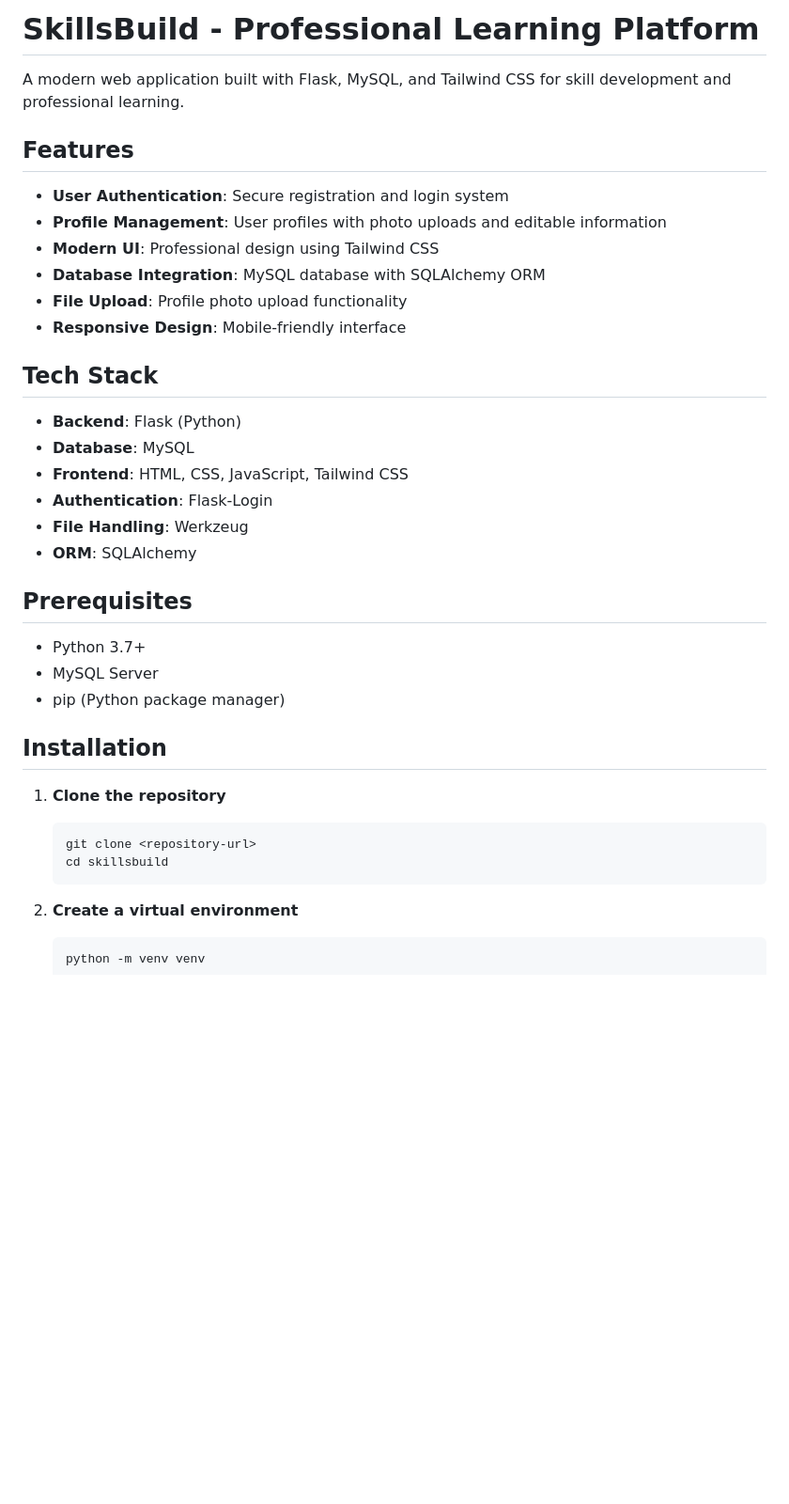
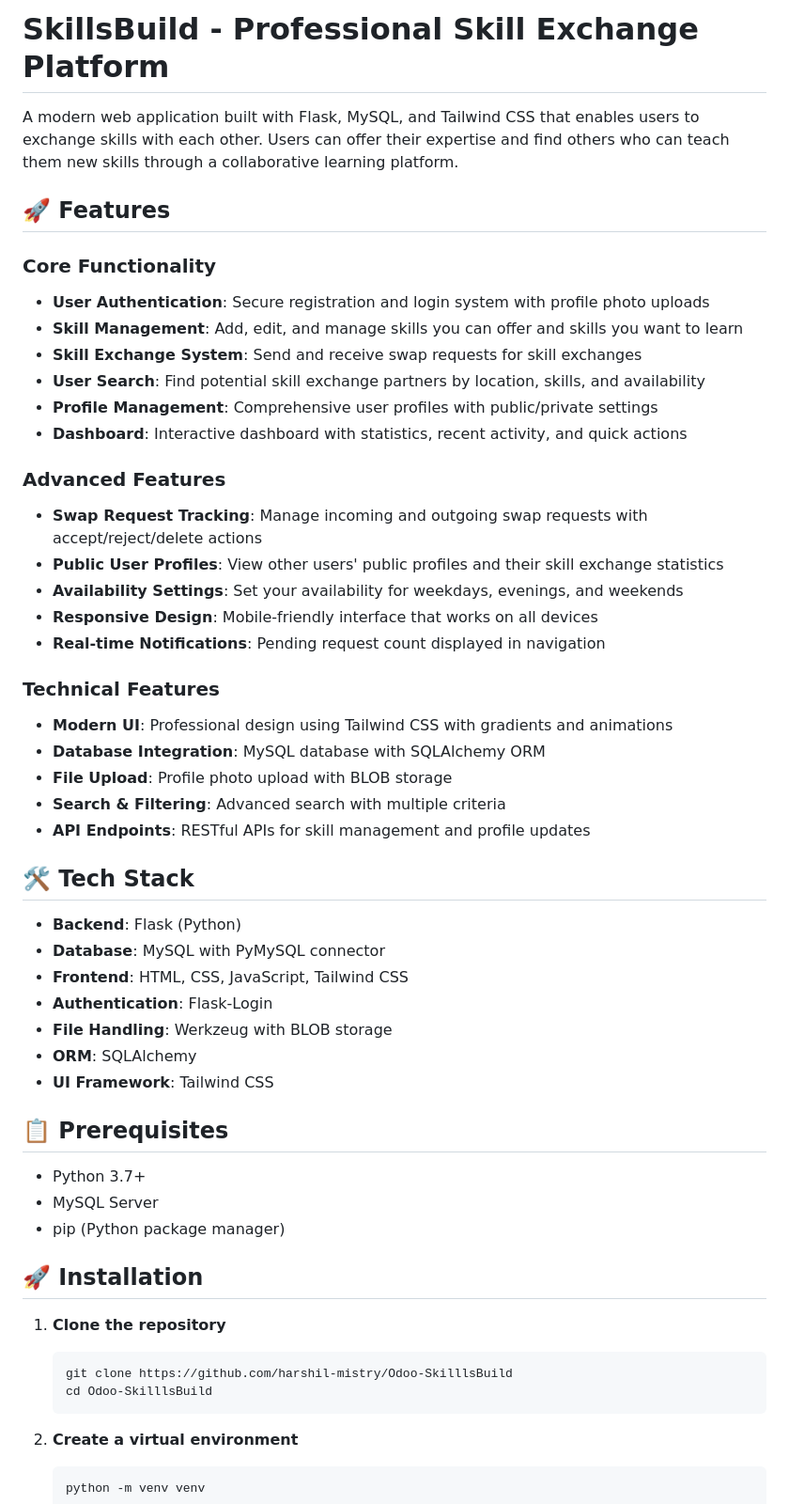
Before and after one commit to harshil-mistry/Odoo-SkilllsBuild, a Markdown page: README.md, the part around one of its changes. Shown at 94% size. GitHub-like rendering; blank space fills up the shorter version.

````diff
--- a/README.md
+++ b/README.md
@@ -1,37 +1,53 @@
-# SkillsBuild - Professional Learning Platform
+# SkillsBuild - Professional Skill Exchange Platform
 
-A modern web application built with Flask, MySQL, and Tailwind CSS for skill development and professional learning.
+A modern web application built with Flask, MySQL, and Tailwind CSS that enables users to exchange skills with each other. Users can offer their expertise and find others who can teach them new skills through a collaborative learning platform.
 
-## Features
+## 🚀 Features
 
-- **User Authentication**: Secure registration and login system
-- **Profile Management**: User profiles with photo uploads and editable information
-- **Modern UI**: Professional design using Tailwind CSS
+### Core Functionality
+- **User Authentication**: Secure registration and login system with profile photo uploads
+- **Skill Management**: Add, edit, and manage skills you can offer and skills you want to learn
+- **Skill Exchange System**: Send and receive swap requests for skill exchanges
+- **User Search**: Find potential skill exchange partners by location, skills, and availability
+- **Profile Management**: Comprehensive user profiles with public/private settings
+- **Dashboard**: Interactive dashboard with statistics, recent activity, and quick actions
+
+### Advanced Features
+- **Swap Request Tracking**: Manage incoming and outgoing swap requests with accept/reject/delete actions
+- **Public User Profiles**: View other users' public profiles and their skill exchange statistics
+- **Availability Settings**: Set your availability for weekdays, evenings, and weekends
+- **Responsive Design**: Mobile-friendly interface that works on all devices
+- **Real-time Notifications**: Pending request count displayed in navigation
+
+### Technical Features
+- **Modern UI**: Professional design using Tailwind CSS with gradients and animations
 - **Database Integration**: MySQL database with SQLAlchemy ORM
-- **File Upload**: Profile photo upload functionality
-- **Responsive Design**: Mobile-friendly interface
+- **File Upload**: Profile photo upload with BLOB storage
+- **Search & Filtering**: Advanced search with multiple criteria
+- **API Endpoints**: RESTful APIs for skill management and profile updates
 
-## Tech Stack
+## 🛠 Tech Stack
 
 - **Backend**: Flask (Python)
-- **Database**: MySQL
+- **Database**: MySQL with PyMySQL connector
 - **Frontend**: HTML, CSS, JavaScript, Tailwind CSS
 - **Authentication**: Flask-Login
-- **File Handling**: Werkzeug
+- **File Handling**: Werkzeug with BLOB storage
 - **ORM**: SQLAlchemy
+- **UI Framework**: Tailwind CSS
 
-## Prerequisites
+## 📋 Prerequisites
 
 - Python 3.7+
 - MySQL Server
 - pip (Python package manager)
 
-## Installation
+## 🚀 Installation
 
 1. **Clone the repository**
    ```bash
-   git clone <repository-url>
-   cd skillsbuild
+   git clone https://github.com/harshil-mistry/Odoo-SkilllsBuild
+   cd Odoo-SkilllsBuild
    ```
 
 2. **Create a virtual environment**
````
Also changed, not shown: other parts of README.md (+123 -82 lines).
